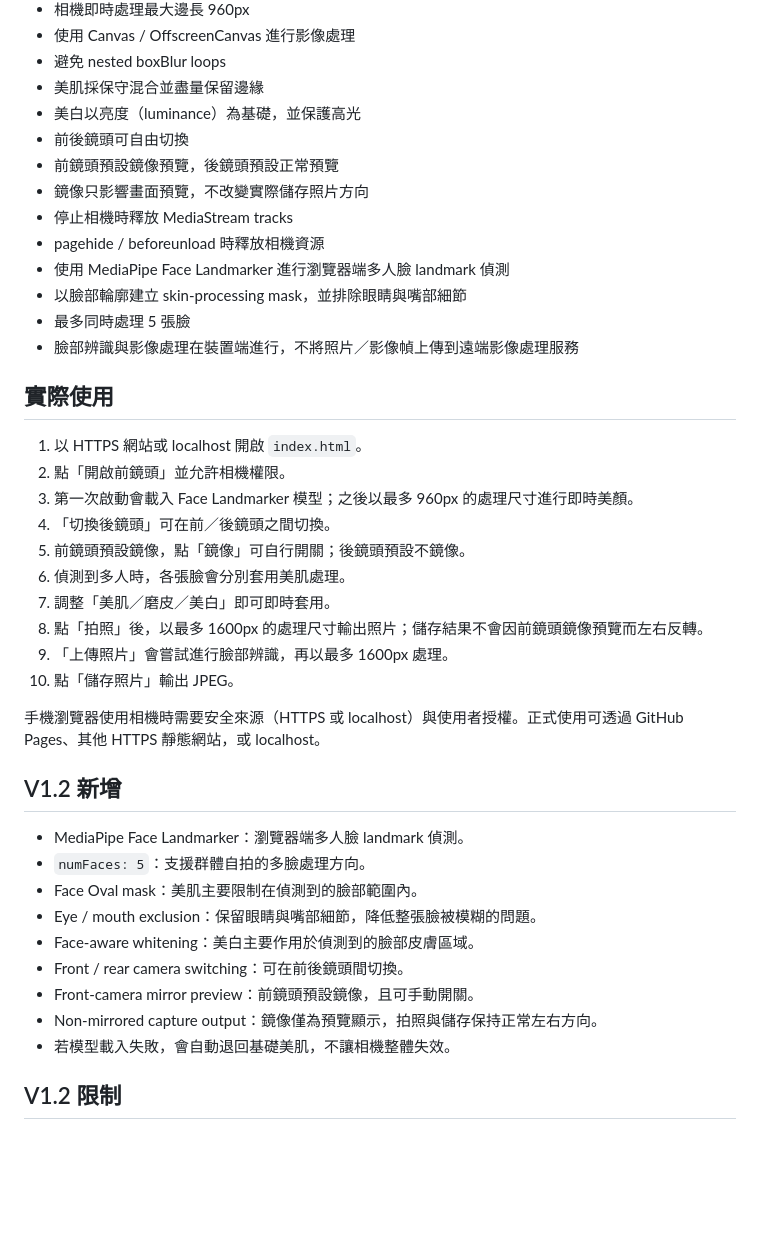
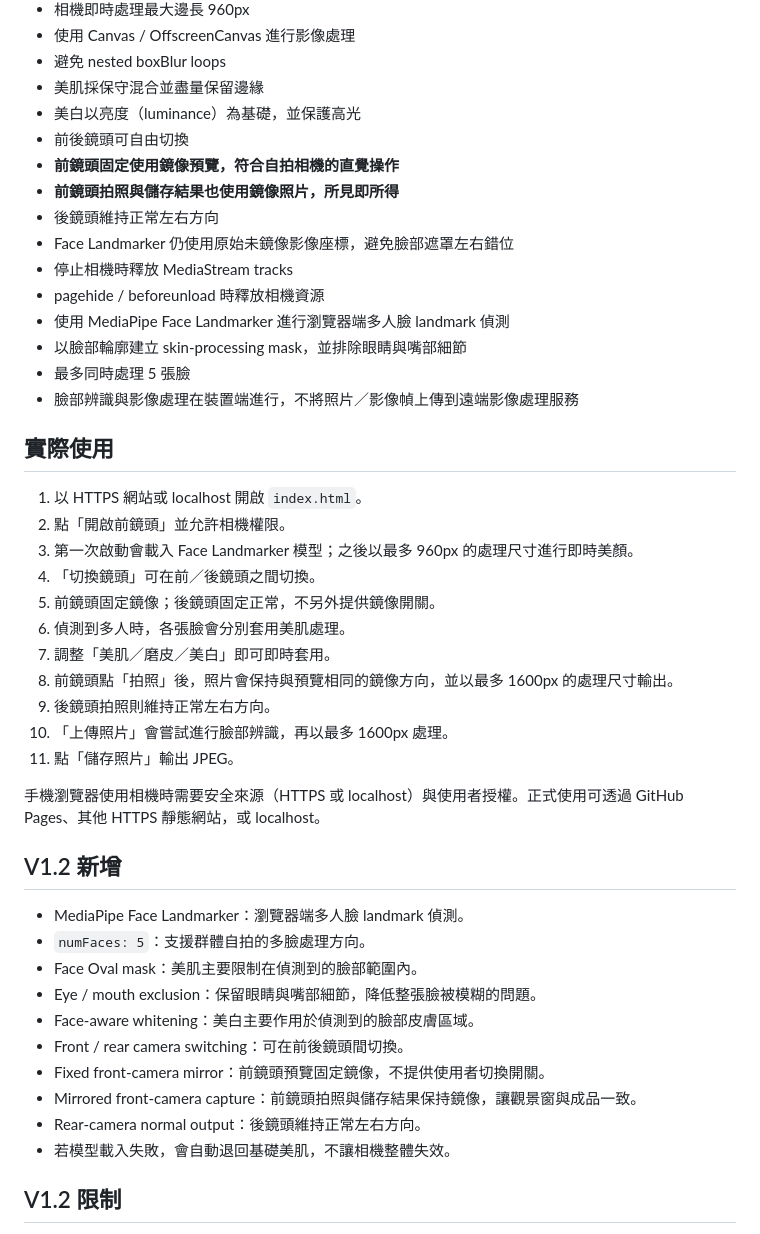
Before and after one commit to levg770901-art/BeautyCam-Web, a Markdown page: README.md, the part around the change. GitHub-like rendering; blank space fills up the shorter version.

Commit message:
BeautyCam V1.2 fixed mirrored front-camera capture behavior

```diff
--- a/README.md
+++ b/README.md
@@ -16,8 +16,10 @@ BeautyCam Web — 美肌、磨皮、美白相機。
 - 美肌採保守混合並盡量保留邊緣
 - 美白以亮度（luminance）為基礎，並保護高光
 - 前後鏡頭可自由切換
-- 前鏡頭預設鏡像預覽，後鏡頭預設正常預覽
-- 鏡像只影響畫面預覽，不改變實際儲存照片方向
+- **前鏡頭固定使用鏡像預覽，符合自拍相機的直覺操作**
+- **前鏡頭拍照與儲存結果也使用鏡像照片，所見即所得**
+- 後鏡頭維持正常左右方向
+- Face Landmarker 仍使用原始未鏡像影像座標，避免臉部遮罩左右錯位
 - 停止相機時釋放 MediaStream tracks
 - pagehide / beforeunload 時釋放相機資源
 - 使用 MediaPipe Face Landmarker 進行瀏覽器端多人臉 landmark 偵測
@@ -30,13 +32,14 @@ BeautyCam Web — 美肌、磨皮、美白相機。
 1. 以 HTTPS 網站或 localhost 開啟 `index.html`。
 2. 點「開啟前鏡頭」並允許相機權限。
 3. 第一次啟動會載入 Face Landmarker 模型；之後以最多 960px 的處理尺寸進行即時美顏。
-4. 「切換後鏡頭」可在前／後鏡頭之間切換。
-5. 前鏡頭預設鏡像，點「鏡像」可自行開關；後鏡頭預設不鏡像。
+4. 「切換鏡頭」可在前／後鏡頭之間切換。
+5. 前鏡頭固定鏡像；後鏡頭固定正常，不另外提供鏡像開關。
 6. 偵測到多人時，各張臉會分別套用美肌處理。
 7. 調整「美肌／磨皮／美白」即可即時套用。
-8. 點「拍照」後，以最多 1600px 的處理尺寸輸出照片；儲存結果不會因前鏡頭鏡像預覽而左右反轉。
-9. 「上傳照片」會嘗試進行臉部辨識，再以最多 1600px 處理。
-10. 點「儲存照片」輸出 JPEG。
+8. 前鏡頭點「拍照」後，照片會保持與預覽相同的鏡像方向，並以最多 1600px 的處理尺寸輸出。
+9. 後鏡頭拍照則維持正常左右方向。
+10. 「上傳照片」會嘗試進行臉部辨識，再以最多 1600px 處理。
+11. 點「儲存照片」輸出 JPEG。
 
 手機瀏覽器使用相機時需要安全來源（HTTPS 或 localhost）與使用者授權。正式使用可透過 GitHub Pages、其他 HTTPS 靜態網站，或 localhost。
 
@@ -48,8 +51,9 @@ BeautyCam Web — 美肌、磨皮、美白相機。
 - Eye / mouth exclusion：保留眼睛與嘴部細節，降低整張臉被模糊的問題。
 - Face-aware whitening：美白主要作用於偵測到的臉部皮膚區域。
 - Front / rear camera switching：可在前後鏡頭間切換。
-- Front-camera mirror preview：前鏡頭預設鏡像，且可手動開關。
-- Non-mirrored capture output：鏡像僅為預覽顯示，拍照與儲存保持正常左右方向。
+- Fixed front-camera mirror：前鏡頭預覽固定鏡像，不提供使用者切換開關。
+- Mirrored front-camera capture：前鏡頭拍照與儲存結果保持鏡像，讓觀景窗與成品一致。
+- Rear-camera normal output：後鏡頭維持正常左右方向。
 - 若模型載入失敗，會自動退回基礎美肌，不讓相機整體失效。
 
 ## V1.2 限制
```
